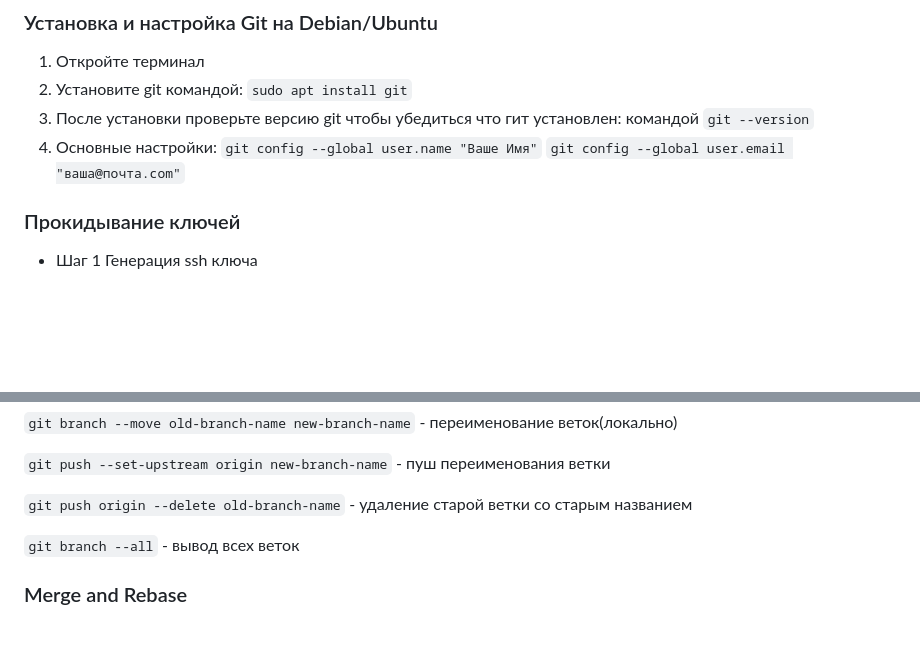
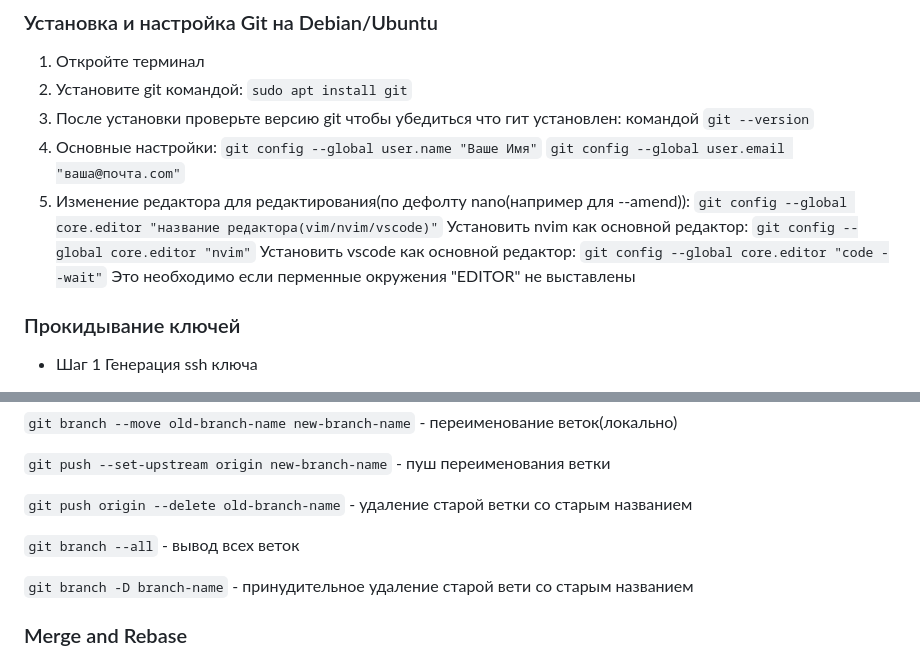
Before and after one commit to cppshizoidS/Sibsuits, a Markdown page: 2semester/TRPO/guide.md, 2 parts joined by grey strips. GitHub-like rendering; blank space fills up the shorter version.

````diff
--- a/2semester/TRPO/guide.md
+++ b/2semester/TRPO/guide.md
@@ -17,7 +17,13 @@
 4.  Основные настройки:
     ```git config --global user.name "Ваше Имя"```
     ```git config --global user.email "ваша@почта.com"```
-
+5. Изменение редактора для редактирования(по дефолту nano(например для --amend)):
+   ```git config --global core.editor "название редактора(vim/nvim/vscode)"```
+    Установить nvim как основной редактор:
+    ```git config --global core.editor "nvim"```
+    Установить vscode как основной редактор:
+    ```git config --global core.editor "code --wait"```
+Это необходимо если перменные окружения "EDITOR" не выставлены
 
 ### Прокидывание ключей
 
@@ -145,6 +151,8 @@ cat  ~/.ssh/id_rsa.pub
 
 ``` git branch --all ``` - вывод всех веток
 
+```git branch -D branch-name``` - принудительное удаление старой вети со старым названием
+
 ### Merge and Rebase
 
 Когда вы используете `git merge`, Git создает новый коммит слияния, который объединяет изменения из двух веток.
````
Also changed, not shown: other parts of 2semester/TRPO/guide.md (+60 -0 lines).
